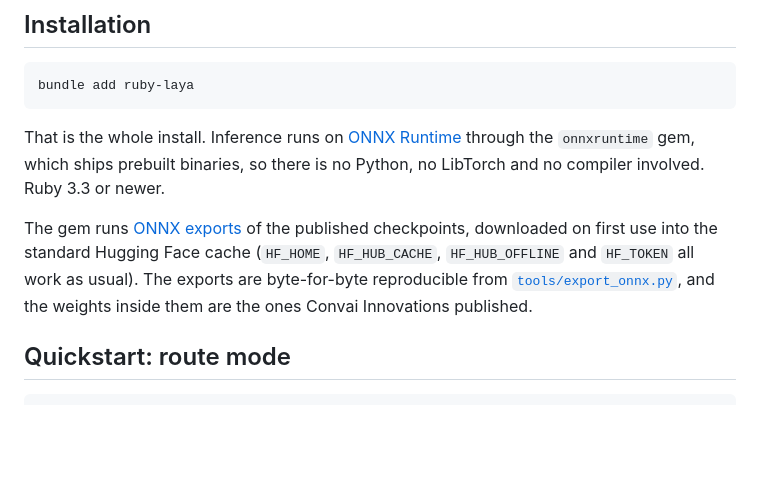
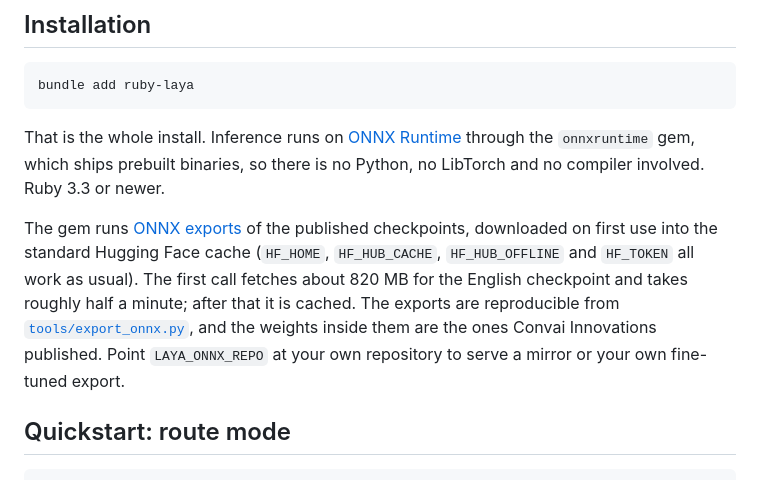
Before and after one commit to codenamev/ruby-laya, a Markdown page: README.md, the part around the change. Drawn GitHub-style; blank space fills up the shorter version.

Commit message:
Note the first-download size and the repository override in the README

```diff
--- a/README.md
+++ b/README.md
@@ -35,9 +35,11 @@ compiler involved. Ruby 3.3 or newer.
 
 The gem runs [ONNX exports](https://huggingface.co/codenamev/laya-onnx) of the published
 checkpoints, downloaded on first use into the standard Hugging Face cache
-(`HF_HOME`, `HF_HUB_CACHE`, `HF_HUB_OFFLINE` and `HF_TOKEN` all work as usual). The exports are
-byte-for-byte reproducible from [`tools/export_onnx.py`](tools/export_onnx.py), and the weights
-inside them are the ones Convai Innovations published.
+(`HF_HOME`, `HF_HUB_CACHE`, `HF_HUB_OFFLINE` and `HF_TOKEN` all work as usual). The first call
+fetches about 820 MB for the English checkpoint and takes roughly half a minute; after that it is
+cached. The exports are reproducible from [`tools/export_onnx.py`](tools/export_onnx.py), and the
+weights inside them are the ones Convai Innovations published. Point `LAYA_ONNX_REPO` at your own
+repository to serve a mirror or your own fine-tuned export.
 
 ## Quickstart: route mode
 
```
